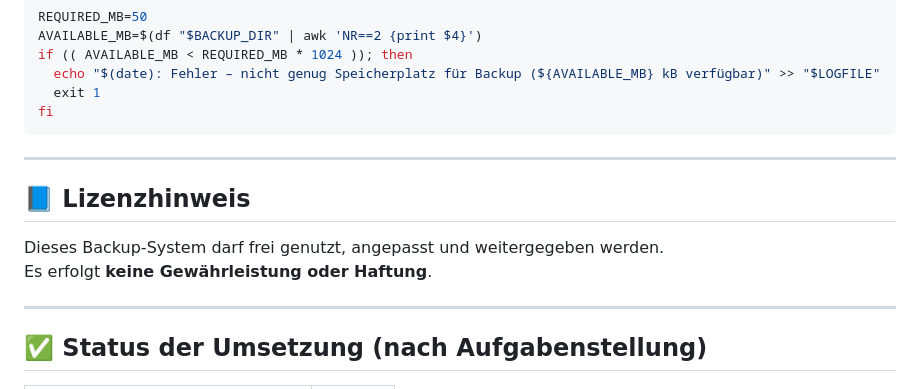
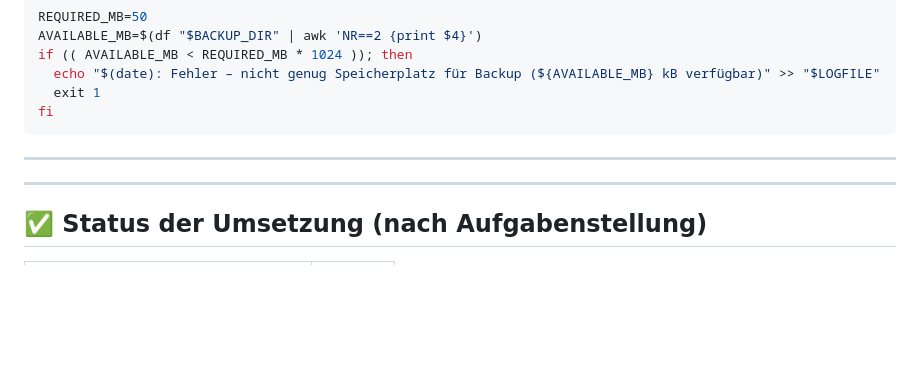
Before and after one commit to Juka2706/SSWEM, a Markdown page: Backup/Backup.md, the part around the change. GitHub-like rendering; blank space fills up the shorter version.

```diff
--- a/Backup/Backup.md
+++ b/Backup/Backup.md
@@ -121,11 +121,6 @@ fi
 
 ---
 
-## 📘 Lizenzhinweis
-
-Dieses Backup-System darf frei genutzt, angepasst und weitergegeben werden.
-Es erfolgt **keine Gewährleistung oder Haftung**.
-
 ---
 
 ## ✅ Status der Umsetzung (nach Aufgabenstellung)
```
